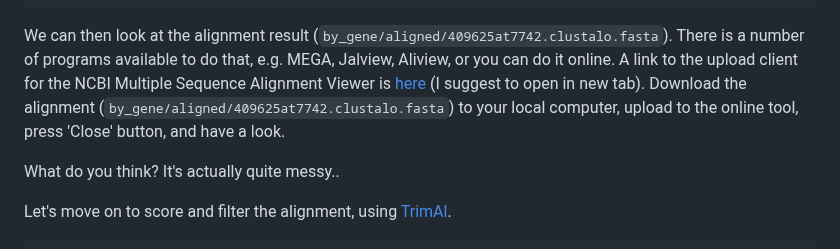
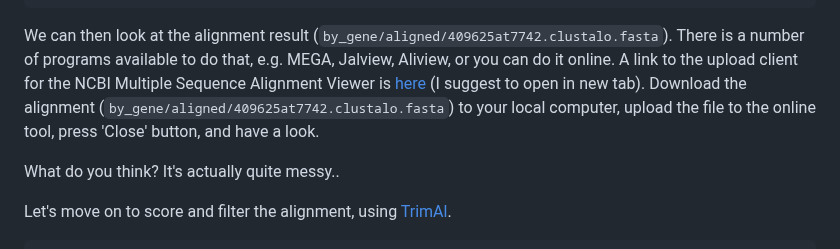
Before and after one commit to chrishah/phylogenomics_intro_vertebrata, a Markdown page: README.md, the part around the change. GitHub-like rendering.

Commit message:
additional info about first alignment

````diff
--- a/README.md
+++ b/README.md
@@ -161,7 +161,7 @@ Perform multiple sequence alignment with [clustalo](http://www.clustal.org/omega
               --threads=2
 ```
 
-We can then look at the alignment result (`by_gene/aligned/409625at7742.clustalo.fasta`). There is a number of programs available to do that, e.g. MEGA, Jalview, Aliview, or you can do it online. A link to the upload client for the NCBI Multiple Sequence Alignment Viewer is [here](https://www.ncbi.nlm.nih.gov/projects/msaviewer/?appname=ncbi_msav&openuploaddialog) (I suggest to open in new tab). Download the alignment (`by_gene/aligned/409625at7742.clustalo.fasta`) to your local computer, upload to the online tool, press 'Close' button, and have a look.
+We can then look at the alignment result (`by_gene/aligned/409625at7742.clustalo.fasta`). There is a number of programs available to do that, e.g. MEGA, Jalview, Aliview, or you can do it online. A link to the upload client for the NCBI Multiple Sequence Alignment Viewer is [here](https://www.ncbi.nlm.nih.gov/projects/msaviewer/?appname=ncbi_msav&openuploaddialog) (I suggest to open in new tab). Download the alignment (`by_gene/aligned/409625at7742.clustalo.fasta`) to your local computer, upload the file to the online tool, press 'Close' button, and have a look.
 
 What do you think? It's actually quite messy..
 
````
